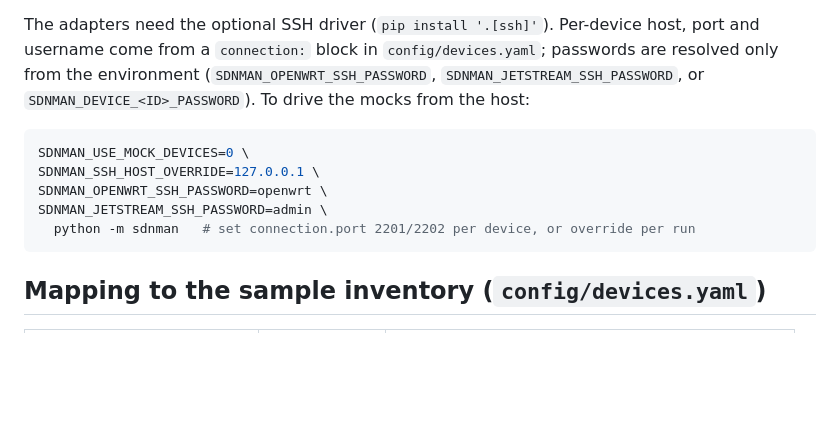
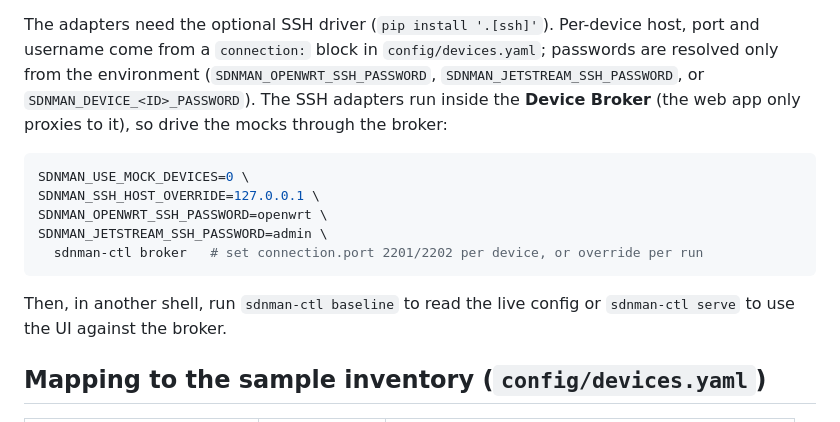
Before and after one commit to nanosonde/hsnc, a Markdown page: mocks/README.md, the part around the change. Drawn GitHub-style; blank space fills up the shorter version.

````diff
--- a/mocks/README.md
+++ b/mocks/README.md
@@ -52,16 +52,20 @@ and `mock-jetstream` on port 22; from the host they are on `localhost:2201` / `:
 The adapters need the optional SSH driver (`pip install '.[ssh]'`). Per-device host,
 port and username come from a `connection:` block in `config/devices.yaml`; passwords
 are resolved only from the environment (`SDNMAN_OPENWRT_SSH_PASSWORD`,
-`SDNMAN_JETSTREAM_SSH_PASSWORD`, or `SDNMAN_DEVICE_<ID>_PASSWORD`). To drive the mocks
-from the host:
+`SDNMAN_JETSTREAM_SSH_PASSWORD`, or `SDNMAN_DEVICE_<ID>_PASSWORD`). The SSH adapters
+run inside the **Device Broker** (the web app only proxies to it), so drive the mocks
+through the broker:
 
 ```sh
 SDNMAN_USE_MOCK_DEVICES=0 \
 SDNMAN_SSH_HOST_OVERRIDE=127.0.0.1 \
 SDNMAN_OPENWRT_SSH_PASSWORD=openwrt \
 SDNMAN_JETSTREAM_SSH_PASSWORD=admin \
-  python -m sdnman   # set connection.port 2201/2202 per device, or override per run
+  sdnman-ctl broker   # set connection.port 2201/2202 per device, or override per run
 ```
+
+Then, in another shell, run `sdnman-ctl baseline` to read the live config or
+`sdnman-ctl serve` to use the UI against the broker.
 
 ## Mapping to the sample inventory (`config/devices.yaml`)
 
````
Also changed, not shown: README.md (+13 -0 lines).
